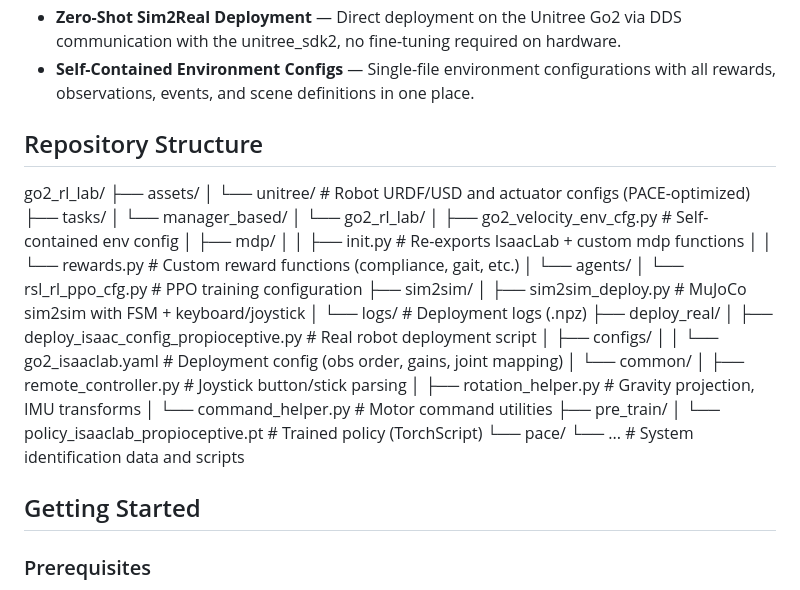
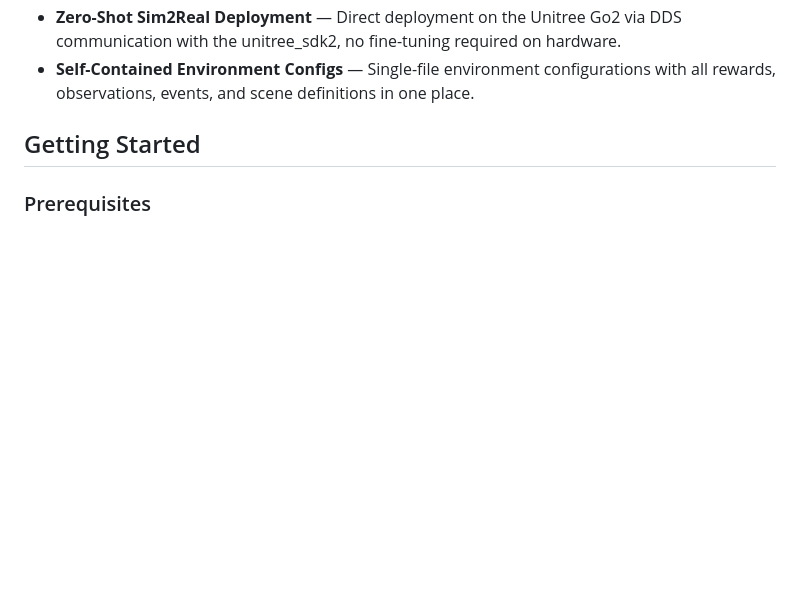
Before and after one commit to katari16/go2_rl_lab, a Markdown page: README.md, the part around the change. GitHub-like rendering; blank space fills up the shorter version.

Commit message:
config readme
Removed the detailed repository structure section from the README.

```diff
--- a/README.md
+++ b/README.md
@@ -37,36 +37,6 @@
   unitree_sdk2, no fine-tuning required on hardware.
   - **Self-Contained Environment Configs** — Single-file environment configurations with all rewards, observations,
   events, and scene definitions in one place.
-
-  ## Repository Structure
-
-  go2_rl_lab/
-  ├── assets/
-  │   └── unitree/                    # Robot URDF/USD and actuator configs (PACE-optimized)
-  ├── tasks/
-  │   └── manager_based/
-  │       └── go2_rl_lab/
-  │           ├── go2_velocity_env_cfg.py   # Self-contained env config
-  │           ├── mdp/
-  │           │   ├── init.py           # Re-exports IsaacLab + custom mdp functions
-  │           │   └── rewards.py            # Custom reward functions (compliance, gait, etc.)
-  │           └── agents/
-  │               └── rsl_rl_ppo_cfg.py     # PPO training configuration
-  ├── sim2sim/
-  │   ├── sim2sim_deploy.py           # MuJoCo sim2sim with FSM + keyboard/joystick
-  │   └── logs/                       # Deployment logs (.npz)
-  ├── deploy_real/
-  │   ├── deploy_isaac_config_propioceptive.py  # Real robot deployment script
-  │   ├── configs/
-  │   │   └── go2_isaaclab.yaml       # Deployment config (obs order, gains, joint mapping)
-  │   └── common/
-  │       ├── remote_controller.py    # Joystick button/stick parsing
-  │       ├── rotation_helper.py      # Gravity projection, IMU transforms
-  │       └── command_helper.py       # Motor command utilities
-  ├── pre_train/
-  │   └── policy_isaaclab_propioceptive.pt  # Trained policy (TorchScript)
-  └── pace/
-      └── ...                         # System identification data and scripts
 
   ## Getting Started
 
```
